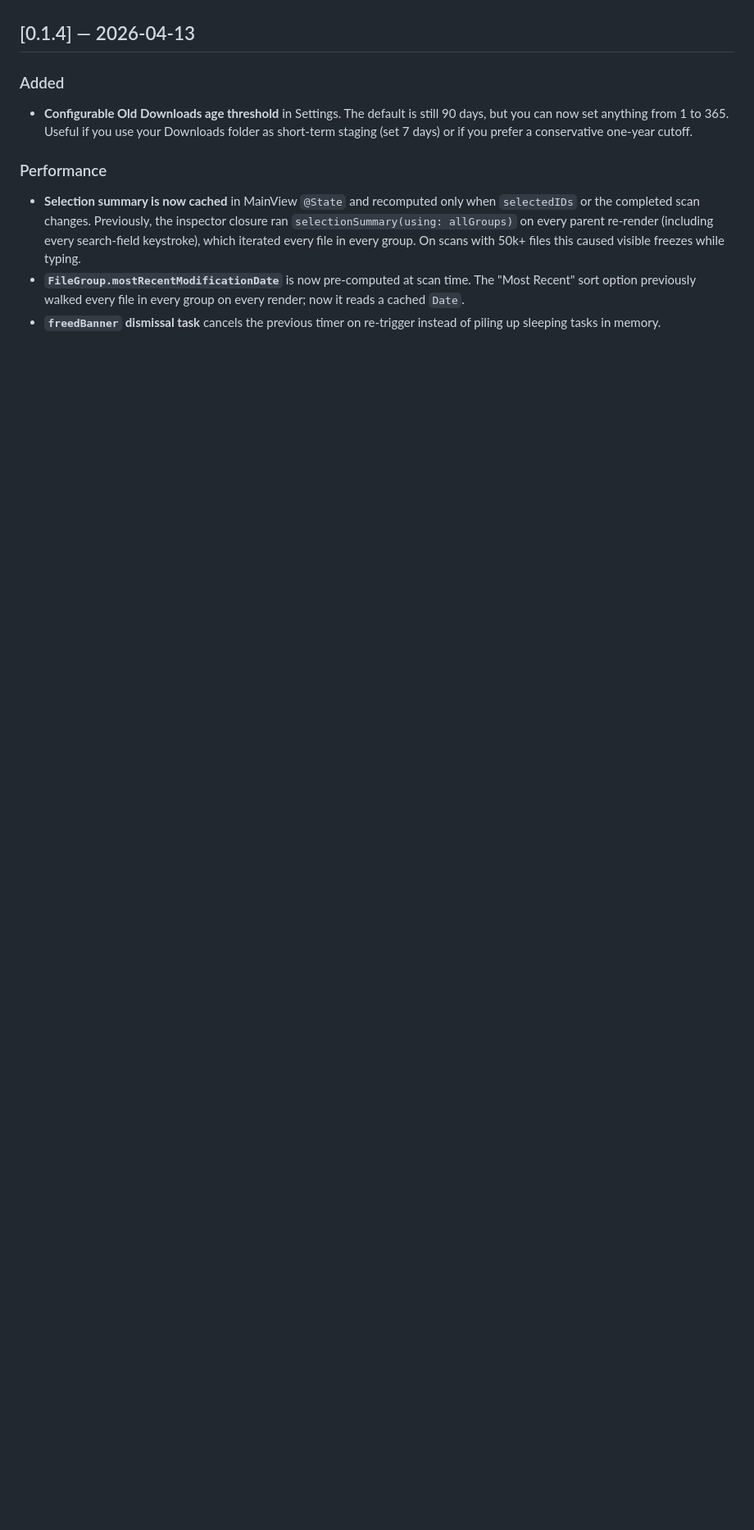
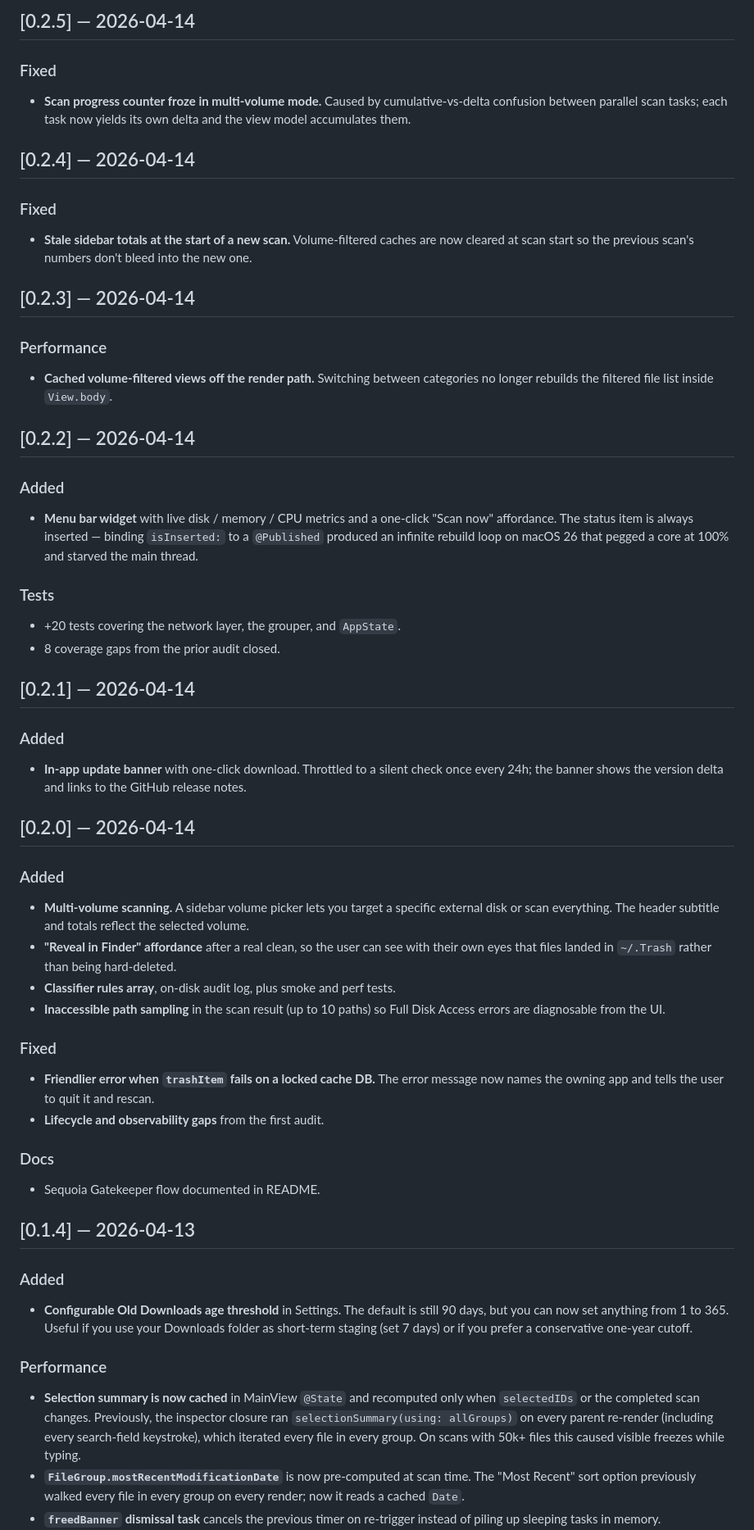
Before and after one commit to Lcharvol/MacSift, a Markdown page: CHANGELOG.md, the part around one of its changes. Shown at 82% size. Rendered like a GitHub page; blank space fills up the shorter version.

```diff
--- a/CHANGELOG.md
+++ b/CHANGELOG.md
@@ -19,3 +95,66 @@ to [Semantic Versioning](https://semver.org/spec/v2.0.0.html).
+## [0.2.5] — 2026-04-14
+
+### Fixed
+- **Scan progress counter froze in multi-volume mode.** Caused by
+  cumulative-vs-delta confusion between parallel scan tasks; each task
+  now yields its own delta and the view model accumulates them.
+
+## [0.2.4] — 2026-04-14
+
+### Fixed
+- **Stale sidebar totals at the start of a new scan.** Volume-filtered
+  caches are now cleared at scan start so the previous scan's numbers
+  don't bleed into the new one.
+
+## [0.2.3] — 2026-04-14
+
+### Performance
+- **Cached volume-filtered views off the render path.** Switching
+  between categories no longer rebuilds the filtered file list inside
+  `View.body`.
+
+## [0.2.2] — 2026-04-14
+
+### Added
+- **Menu bar widget** with live disk / memory / CPU metrics and a
+  one-click "Scan now" affordance. The status item is always inserted —
+  binding `isInserted:` to a `@Published` produced an infinite rebuild
+  loop on macOS 26 that pegged a core at 100% and starved the main
+  thread.
+
+### Tests
+- +20 tests covering the network layer, the grouper, and `AppState`.
+- 8 coverage gaps from the prior audit closed.
+
+## [0.2.1] — 2026-04-14
+
+### Added
+- **In-app update banner** with one-click download. Throttled to a
+  silent check once every 24h; the banner shows the version delta and
+  links to the GitHub release notes.
+
+## [0.2.0] — 2026-04-14
+
+### Added
+- **Multi-volume scanning.** A sidebar volume picker lets you target a
+  specific external disk or scan everything. The header subtitle and
+  totals reflect the selected volume.
+- **"Reveal in Finder" affordance** after a real clean, so the user
+  can see with their own eyes that files landed in `~/.Trash` rather
+  than being hard-deleted.
+- **Classifier rules array**, on-disk audit log, plus smoke and perf
+  tests.
+- **Inaccessible path sampling** in the scan result (up to 10 paths)
+  so Full Disk Access errors are diagnosable from the UI.
+
+### Fixed
+- **Friendlier error when `trashItem` fails on a locked cache DB.**
+  The error message now names the owning app and tells the user to
+  quit it and rescan.
+- **Lifecycle and observability gaps** from the first audit.
+
+### Docs
+- Sequoia Gatekeeper flow documented in README.
 
 ## [0.1.4] — 2026-04-13
 
```
Also changed, not shown: other parts of CHANGELOG.md (+83 -7 lines).
